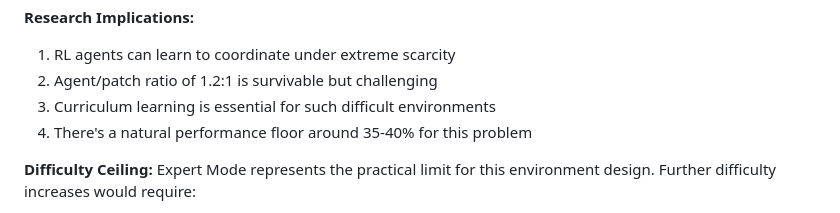
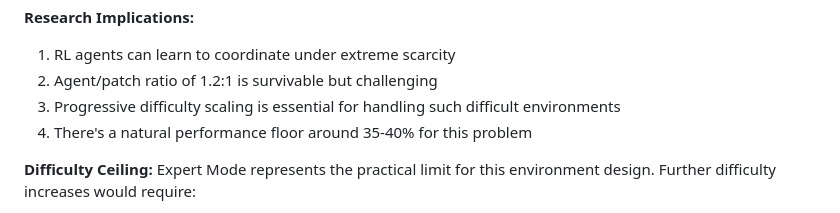
Before and after one commit to enriquegomeztagle/multi-agent-flocking-foraging-rl, a Markdown page: EXPERT_MODE.md, the part around the change. Rendered like a GitHub page.

```diff
--- a/EXPERT_MODE.md
+++ b/EXPERT_MODE.md
@@ -293,7 +293,7 @@ The curriculum approach (Easy → Medium → Hard → Expert) successfully enabl
 **Research Implications:**
 1. RL agents can learn to coordinate under extreme scarcity
 2. Agent/patch ratio of 1.2:1 is survivable but challenging
-3. Curriculum learning is essential for such difficult environments
+3. Progressive difficulty scaling is essential for handling such difficult environments
 4. There's a natural performance floor around 35-40% for this problem
 
 **Difficulty Ceiling:** Expert Mode represents the practical limit for this environment design. Further difficulty increases would require:
```
Also changed, not shown: MEDIUM_MODE.md (+1 -1 lines), README.md (+2 -2 lines).
